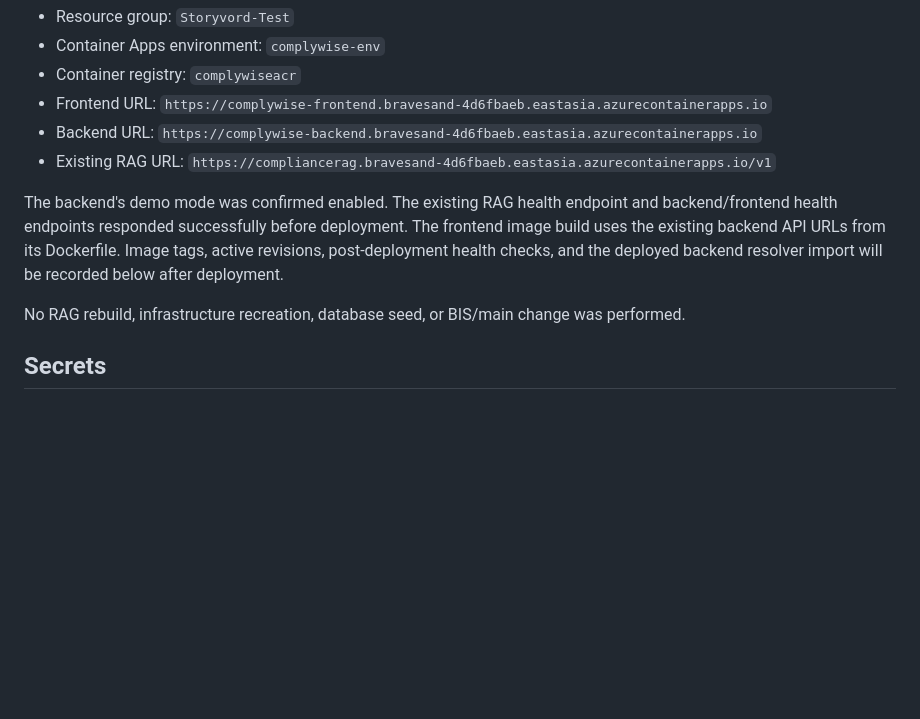
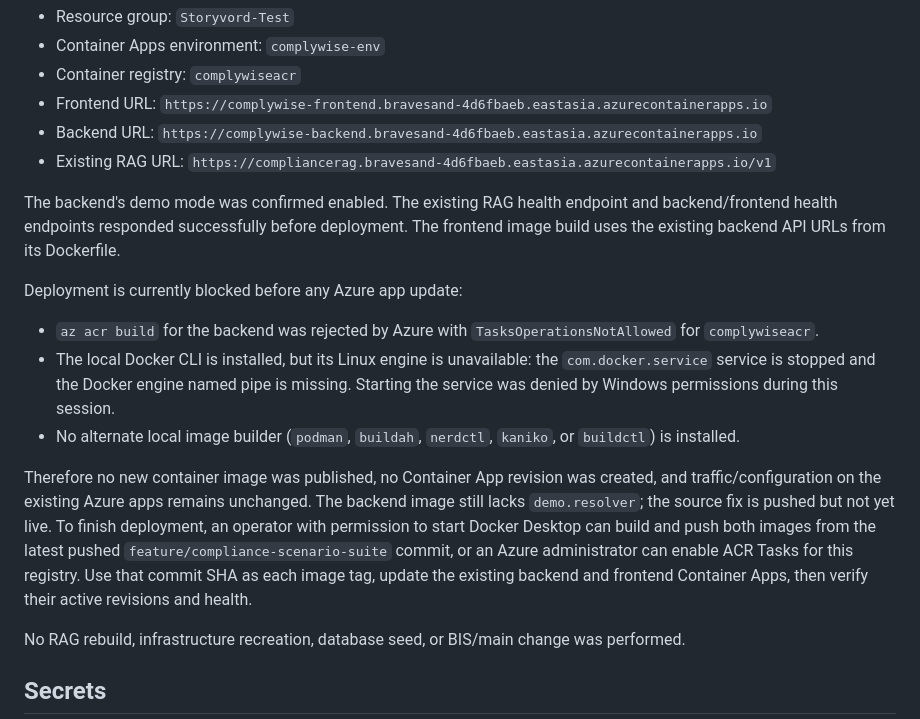
Before and after one commit to sn0wstorm20202/ComplyWise, a Markdown page: docs/AZURE_SCENARIO_RUNTIME_FIX_REPORT.md, the part around the change. Drawn GitHub-style; blank space fills up the shorter version.

Commit message:
docs: record Azure build blocker

```diff
--- a/docs/AZURE_SCENARIO_RUNTIME_FIX_REPORT.md
+++ b/docs/AZURE_SCENARIO_RUNTIME_FIX_REPORT.md
@@ -50,7 +50,15 @@ Existing resources retained:
 - Backend URL: `https://complywise-backend.bravesand-4d6fbaeb.eastasia.azurecontainerapps.io`
 - Existing RAG URL: `https://compliancerag.bravesand-4d6fbaeb.eastasia.azurecontainerapps.io/v1`
 
-The backend's demo mode was confirmed enabled. The existing RAG health endpoint and backend/frontend health endpoints responded successfully before deployment. The frontend image build uses the existing backend API URLs from its Dockerfile. Image tags, active revisions, post-deployment health checks, and the deployed backend resolver import will be recorded below after deployment.
+The backend's demo mode was confirmed enabled. The existing RAG health endpoint and backend/frontend health endpoints responded successfully before deployment. The frontend image build uses the existing backend API URLs from its Dockerfile.
+
+Deployment is currently blocked before any Azure app update:
+
+- `az acr build` for the backend was rejected by Azure with `TasksOperationsNotAllowed` for `complywiseacr`.
+- The local Docker CLI is installed, but its Linux engine is unavailable: the `com.docker.service` service is stopped and the Docker engine named pipe is missing. Starting the service was denied by Windows permissions during this session.
+- No alternate local image builder (`podman`, `buildah`, `nerdctl`, `kaniko`, or `buildctl`) is installed.
+
+Therefore no new container image was published, no Container App revision was created, and traffic/configuration on the existing Azure apps remains unchanged. The backend image still lacks `demo.resolver`; the source fix is pushed but not yet live. To finish deployment, an operator with permission to start Docker Desktop can build and push both images from the latest pushed `feature/compliance-scenario-suite` commit, or an Azure administrator can enable ACR Tasks for this registry. Use that commit SHA as each image tag, update the existing backend and frontend Container Apps, then verify their active revisions and health.
 
 No RAG rebuild, infrastructure recreation, database seed, or BIS/main change was performed.
 
```
